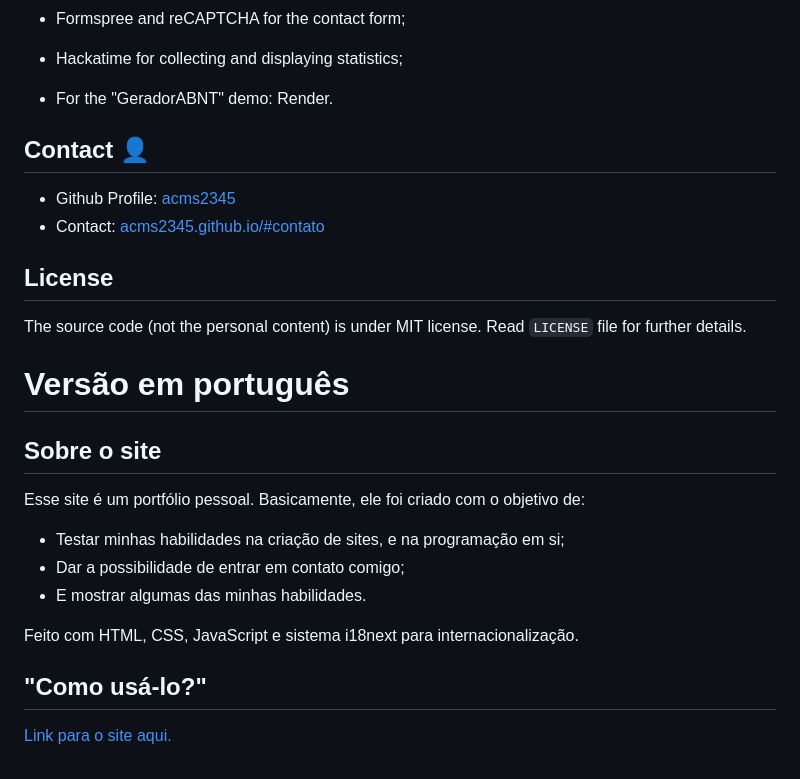
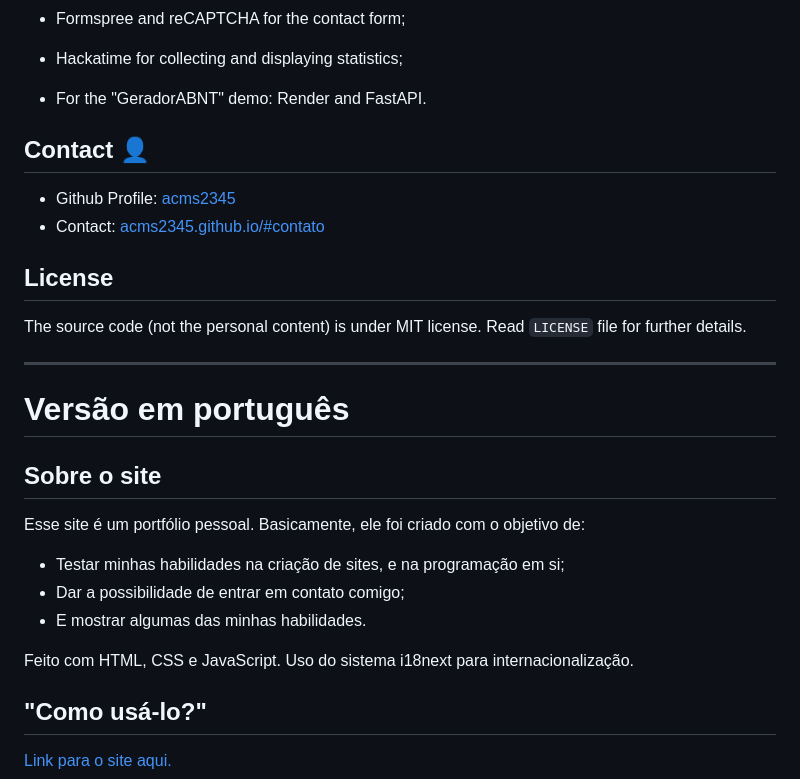
Before and after one commit to acms2345/acms2345.github.io, a Markdown page: README.md, the part around one of its changes. GitHub-like rendering.

```diff
--- a/README.md
+++ b/README.md
@@ -81,7 +88,7 @@ Demo link: [acms.me/demos/geradorabnt](https://acms2345.github.io/demos/geradora
 
 - Hackatime for collecting and displaying statistics;
 
-- For the "GeradorABNT" demo: Render.
+- For the "GeradorABNT" demo: Render and FastAPI.
 
 ## Contact 👤
 
@@ -92,7 +99,7 @@ Demo link: [acms.me/demos/geradorabnt](https://acms2345.github.io/demos/geradora
 
 The source code (not the personal content) is under MIT license. Read `LICENSE` file for further details.
 
-
+---
 
 # Versão em português
 
@@ -103,7 +110,7 @@ Esse site é um portfólio pessoal. Basicamente, ele foi criado com o objetivo d
 - Dar a possibilidade de entrar em contato comigo;
 - E mostrar algumas das minhas habilidades.
 
-Feito com HTML, CSS, JavaScript e sistema i18next para internacionalização.
+Feito com HTML, CSS e JavaScript. Uso do sistema i18next para internacionalização.
 
 
 ## "Como usá-lo?"
```
Also changed, not shown: other parts of README.md (+22 -14 lines).
